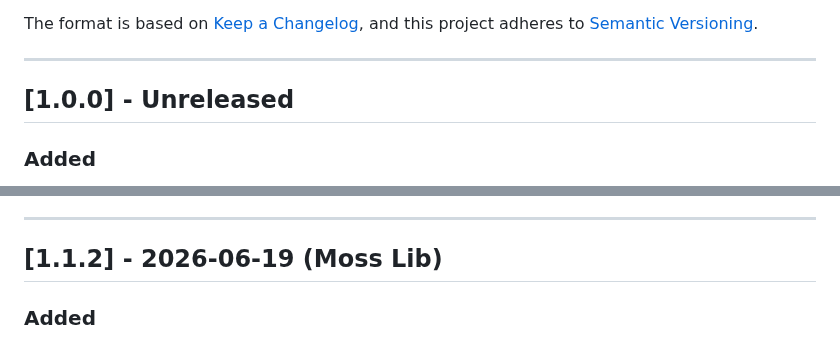
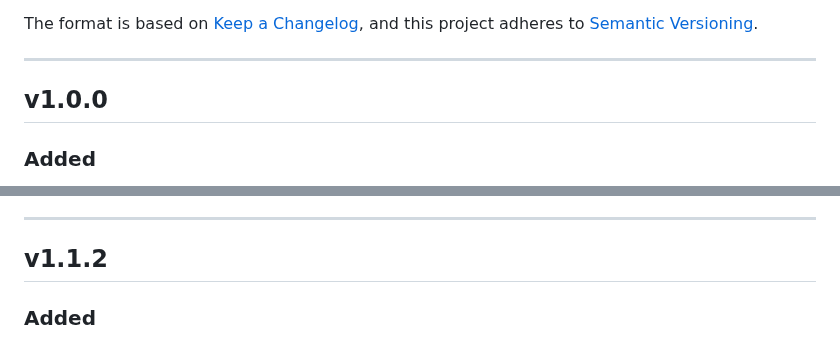
Before and after one commit to CNCUMC/Bark, a Markdown page: CHANGELOG.md, 2 parts joined by grey strips. Drawn GitHub-style.

Commit message:
ea

```diff
--- a/CHANGELOG.md
+++ b/CHANGELOG.md
@@ -7,7 +7,7 @@ to [Semantic Versioning](https://semver.org/).
 
 ---
 
-## [1.0.0] - Unreleased
+## v1.0.0
 
 ### Added
 
@@ -64,7 +64,7 @@ to [Semantic Versioning](https://semver.org/).
 
 ---
 
-## [1.1.2] - 2026-06-19 (Moss Lib)
+## v1.1.2
 
 ### Added
 
```
Also changed, not shown: README.md (+2 -0 lines), README_ZH.md (+2 -0 lines), Cover.png (added), Logo.png (added), 3 other files.
